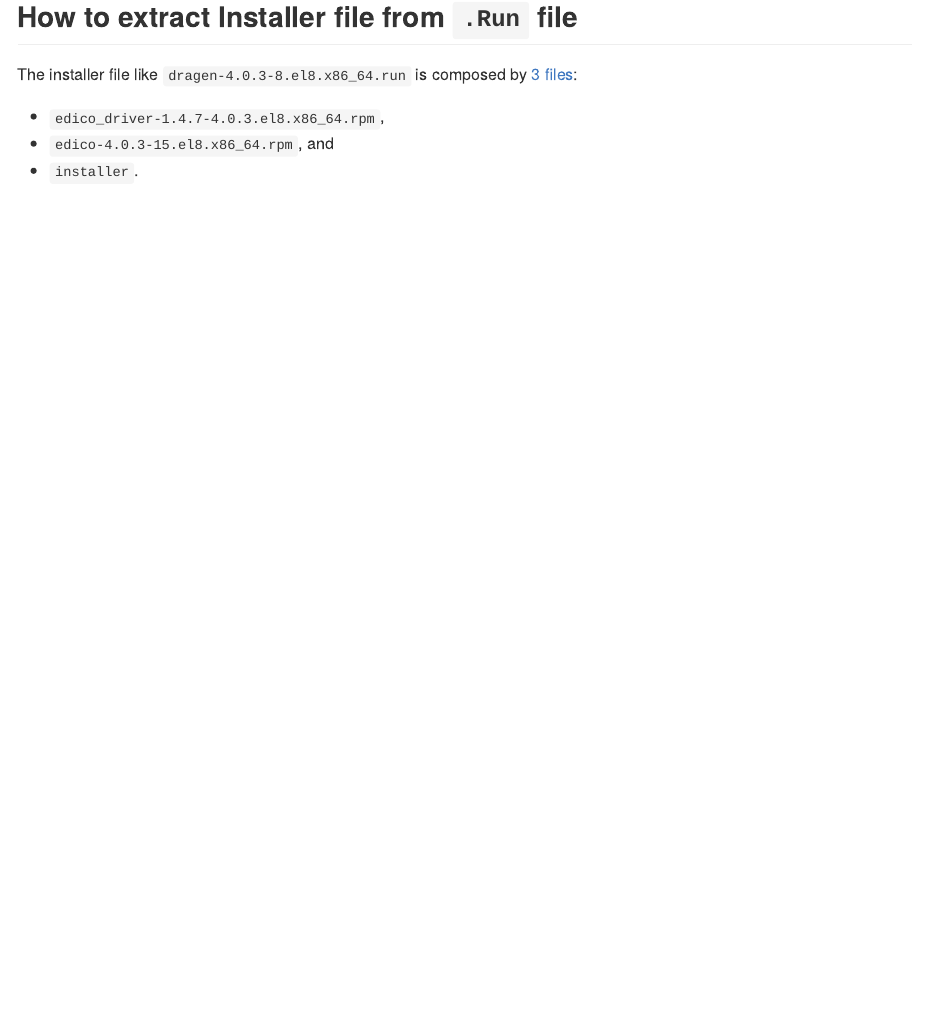
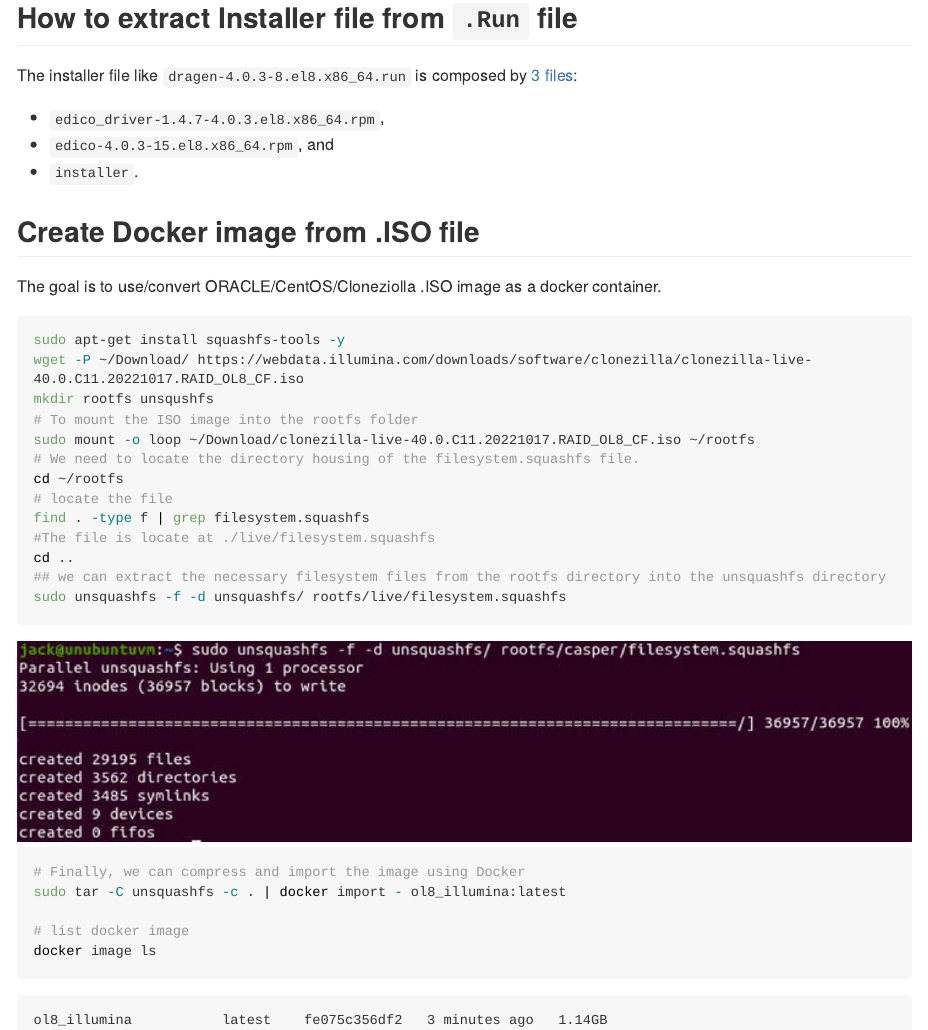
Before and after one commit to kmezhoud/Dragen, an R Markdown document (README.Rmd): the page in a window 1100 px wide, from 190 px down. The pictures show the output file README.md that the author committed with the source, drawn offline in the style of GitHub; long lines of code are wrapped.

Commit message:
from ISO to docker

````diff
--- a/README.Rmd
+++ b/README.Rmd
@@ -22,3 +22,37 @@
 * `edico_driver-1.4.7-4.0.3.el8.x86_64.rpm`,
 * `edico-4.0.3-15.el8.x86_64.rpm`, and
 * `installer`.
+
+## Create Docker image from .ISO file
+
+The goal is to use/convert ORACLE/CentOS/Cloneziolla .ISO image as a docker container.
+
+```{bash eval=FALSE}
+sudo apt-get install squashfs-tools -y
+wget -P ~/Download/ https://webdata.illumina.com/downloads/software/clonezilla/clonezilla-live-40.0.C11.20221017.RAID_OL8_CF.iso
+mkdir rootfs unsqushfs
+# To mount the ISO image into the rootfs folder
+sudo mount -o loop ~/Download/clonezilla-live-40.0.C11.20221017.RAID_OL8_CF.iso ~/rootfs
+# We need to locate the directory housing of the filesystem.squashfs file.
+cd ~/rootfs
+# locate the file
+find . -type f | grep filesystem.squashfs
+#The file is locate at ./live/filesystem.squashfs
+cd ..
+## we can extract the necessary filesystem files from the rootfs directory into the unsquashfs directory
+sudo unsquashfs -f -d unsquashfs/ rootfs/live/filesystem.squashfs
+```
+
+<img src="doc/extract_iso_files.png"/>
+
+```{bash eval=FALSE}
+# Finally, we can compress and import the image using Docker
+sudo tar -C unsquashfs -c . | docker import - ol8_illumina:latest
+
+# list docker image
+docker image ls
+```
+
+```{eval = FALSE}
+ol8_illumina           latest    fe075c356df2   3 minutes ago   1.14GB
+```
````
Also changed, not shown: README.md, doc/extract_iso_files.png (added).
